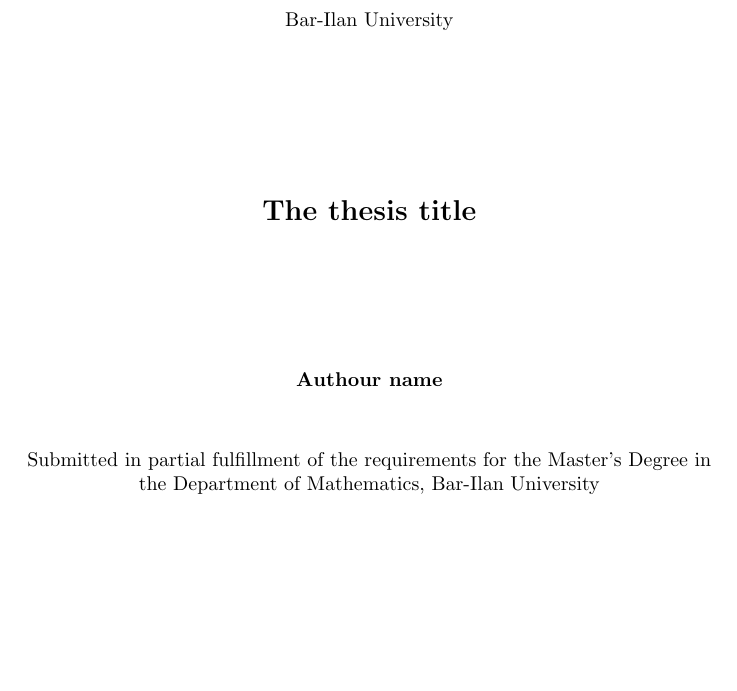
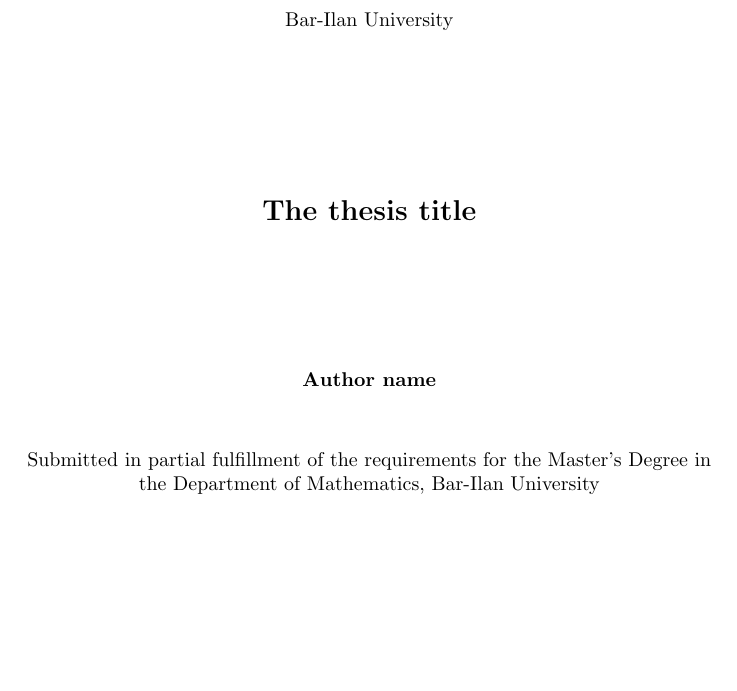
Before and after one commit to OmerRosler/BIU-Thesis-Tex-Template, a LaTeX thesis (thesis_template.tex): part of page 1 of 7, cut so that both start at the same text. Compiled offline with pdfLaTeX.

Commit message:
Fix typo

```diff
--- a/thesis_template.tex
+++ b/thesis_template.tex
@@ -11,7 +11,7 @@
 
 % ----------- Document ---------------------------- %
 \title{The thesis title}
-\author{Authour name}
+\author{Author name}
 
 \begin{document}
 % Custom title page per library requirements
```
Also changed, not shown: thesis_template.pdf.
